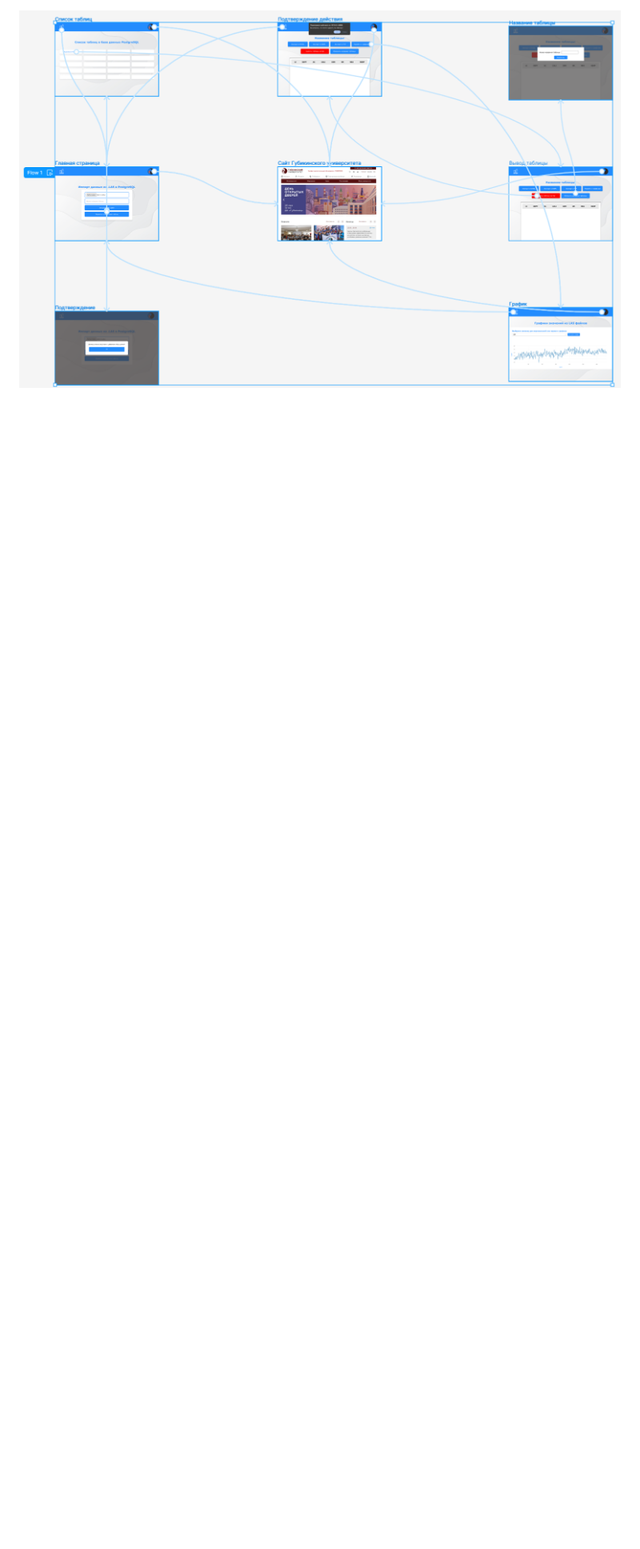
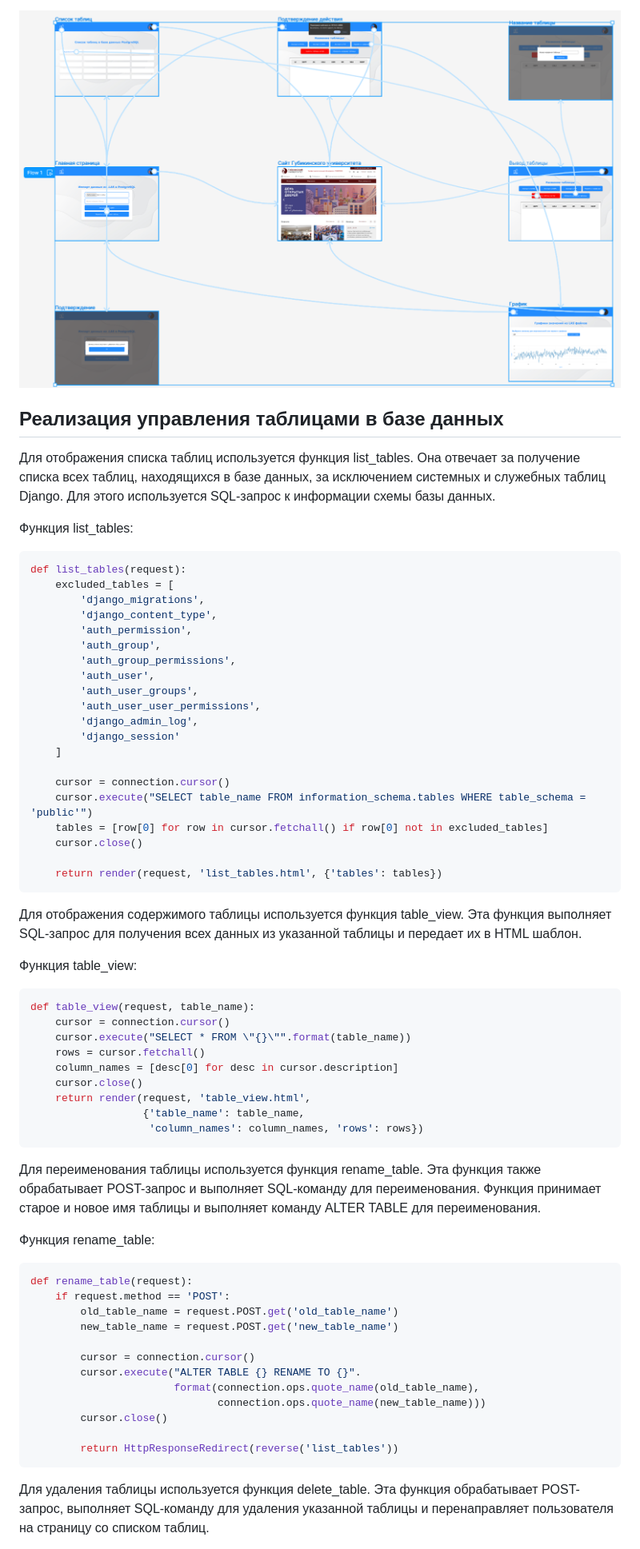
Before and after one commit to RomanRizers/LAS_file_migration, a Markdown page: README.md, the part around one of its changes. Shown at 80% size. Drawn GitHub-style; blank space fills up the shorter version.

````diff
--- a/README.md
+++ b/README.md
@@ -74,3 +74,68 @@ LAS (Log ASCII Standard) файл — формат файла, использу
 <p align="center">
   <img src="Screenshots/figma.png" alt="figma" width="100%" height="100%" />
 </p>
+
+
+## Реализация управления таблицами в базе данных
+Для отображения списка таблиц используется функция list_tables. Она отвечает за получение списка всех таблиц, находящихся в базе данных,
+за исключением системных и служебных таблиц Django. Для этого используется SQL-запрос к информации схемы базы данных.
+
+Функция list_tables:
+```python
+def list_tables(request):
+    excluded_tables = [
+        'django_migrations',
+        'django_content_type',
+        'auth_permission',
+        'auth_group',
+        'auth_group_permissions',
+        'auth_user',
+        'auth_user_groups',
+        'auth_user_user_permissions',
+        'django_admin_log',
+        'django_session'
+    ]
+
+    cursor = connection.cursor()
+    cursor.execute("SELECT table_name FROM information_schema.tables WHERE table_schema = 'public'")
+    tables = [row[0] for row in cursor.fetchall() if row[0] not in excluded_tables]
+    cursor.close()
+
+    return render(request, 'list_tables.html', {'tables': tables})
+```
+Для отображения содержимого таблицы используется функция table_view.
+Эта функция выполняет SQL-запрос для получения всех данных из указанной таблицы и передает их в HTML шаблон.
+
+Функция table_view:
+```python
+def table_view(request, table_name):
+    cursor = connection.cursor()
+    cursor.execute("SELECT * FROM \"{}\"".format(table_name))
+    rows = cursor.fetchall()
+    column_names = [desc[0] for desc in cursor.description]
+    cursor.close()
+    return render(request, 'table_view.html',
+                  {'table_name': table_name,
+                   'column_names': column_names, 'rows': rows})
+```
+Для переименования таблицы используется функция rename_table. Эта функция также обрабатывает POST-запрос и выполняет SQL-команду для переименования.
+Функция принимает старое и новое имя таблицы и выполняет команду ALTER TABLE для переименования.
+
+Функция rename_table:
+```python
+def rename_table(request):
+    if request.method == 'POST':
+        old_table_name = request.POST.get('old_table_name')
+        new_table_name = request.POST.get('new_table_name')
+
+        cursor = connection.cursor()
+        cursor.execute("ALTER TABLE {} RENAME TO {}".
+                       format(connection.ops.quote_name(old_table_name),
+                              connection.ops.quote_name(new_table_name)))
+        cursor.close()
+
+        return HttpResponseRedirect(reverse('list_tables'))
+```
+Для удаления таблицы используется функция delete_table.
+Эта функция обрабатывает POST-запрос, выполняет SQL-команду для удаления указанной таблицы и перенаправляет пользователя на страницу со списком таблиц.
+
````
Also changed, not shown: other parts of README.md (+11 -0 lines).
